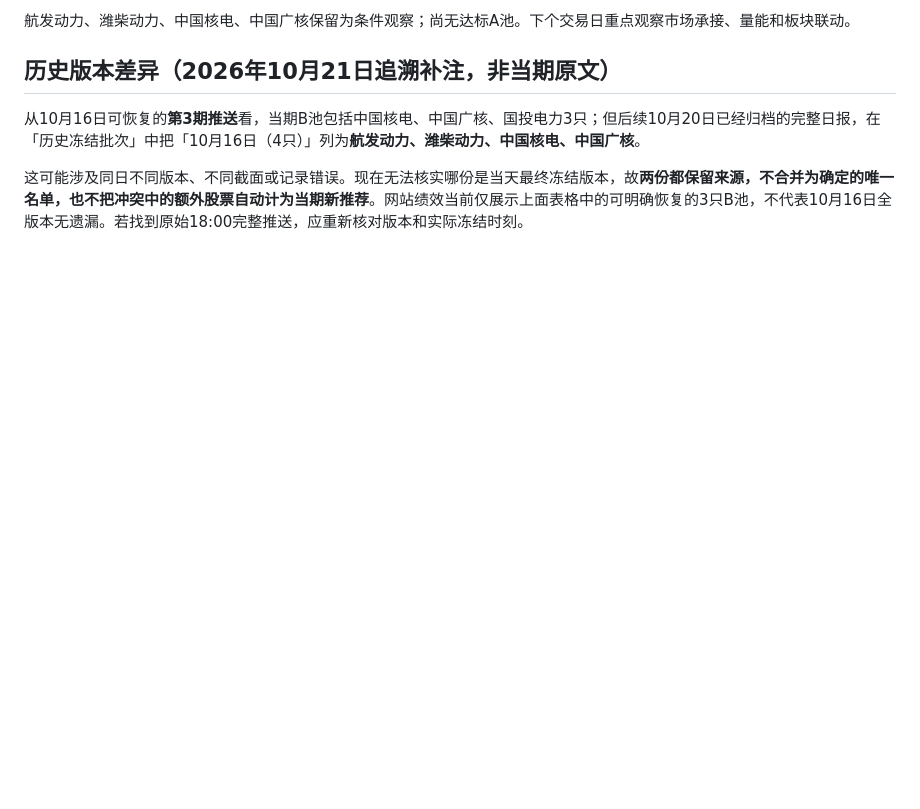
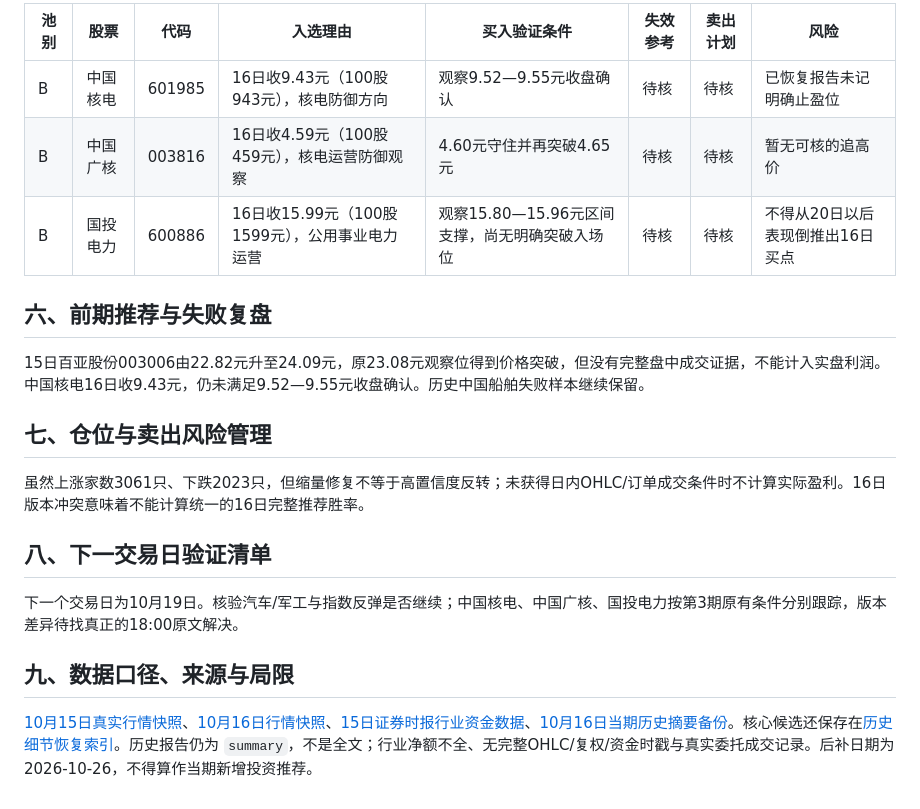
Before and after one commit to Dicky-L/a-share-radar, a Markdown page: reports/2026-10-16.md, the part around one of its changes. Rendered like a GitHub page; blank space fills up the shorter version.

Commit message:
report: normalize 2026-10-16 to V1 nine-section format, explicit absent market fields, preserved original B pool

```diff
--- a/reports/2026-10-16.md
+++ b/reports/2026-10-16.md
@@ -45,8 +56,22 @@ preview: 缩量修复但冲高回落，百亚股份突破初步验证，保留
 
-航发动力、潍柴动力、中国核电、中国广核保留为条件观察；尚无达标A池。下个交易日重点观察市场承接、量能和板块联动。
+| 池别 | 股票 | 代码 | 入选理由 | 买入验证条件 | 失效参考 | 卖出计划 | 风险 |
+|---|---|---|---|---|---|---|---|
+| B | 中国核电 | 601985 | 16日收9.43元（100股943元），核电防御方向 | 观察9.52—9.55元收盘确认 | 待核 | 待核 | 已恢复报告未记明确止盈位 |
+| B | 中国广核 | 003816 | 16日收4.59元（100股459元），核电运营防御观察 | 4.60元守住并再突破4.65元 | 待核 | 待核 | 暂无可核的追高价 |
+| B | 国投电力 | 600886 | 16日收15.99元（100股1599元），公用事业电力运营 | 观察15.80—15.96元区间支撑，尚无明确突破入场位 | 待核 | 待核 | 不得从20日以后表现倒推出16日买点 |
 
-## 历史版本差异（2026年10月21日追溯补注，非当期原文）
+## 六、前期推荐与失败复盘
 
-从10月16日可恢复的**第3期推送**看，当期B池包括中国核电、中国广核、国投电力3只；但后续10月20日已经归档的完整日报，在「历史冻结批次」中把「10月16日（4只）」列为**航发动力、潍柴动力、中国核电、中国广核**。
+15日百亚股份003006由22.82元升至24.09元，原23.08元观察位得到价格突破，但没有完整盘中成交证据，不能计入实盘利润。中国核电16日收9.43元，仍未满足9.52—9.55元收盘确认。历史中国船舶失败样本继续保留。
 
-这可能涉及同日不同版本、不同截面或记录错误。现在无法核实哪份是当天最终冻结版本，故**两份都保留来源，不合并为确定的唯一名单，也不把冲突中的额外股票自动计为当期新推荐**。网站绩效当前仅展示上面表格中的可明确恢复的3只B池，不代表10月16日全版本无遗漏。若找到原始18:00完整推送，应重新核对版本和实际冻结时刻。
+## 七、仓位与卖出风险管理
+
+虽然上涨家数3061只、下跌2023只，但缩量修复不等于高置信度反转；未获得日内OHLC/订单成交条件时不计算实际盈利。16日版本冲突意味着不能计算统一的16日完整推荐胜率。
+
+## 八、下一交易日验证清单
+
+下一个交易日为10月19日。核验汽车/军工与指数反弹是否继续；中国核电、中国广核、国投电力按第3期原有条件分别跟踪，版本差异待找真正的18:00原文解决。
+
+## 九、数据口径、来源与局限
+
+[10月15日真实行情快照](./data/snapshots/2026-10-15.json)、[10月16日行情快照](./data/snapshots/2026-10-16.json)、[15日证券时报行业资金数据](https://m.sohu.com/a/1088192755_115433)、[10月16日当期历史摘要备份](https://github.com/Dicky-L/a-share-radar/blob/main/reports/source-versions/2026-10-16.before-v1.md)。核心候选还保存在[历史细节恢复索引](https://github.com/Dicky-L/a-share-radar/blob/main/reports/recovered-details.json)。历史报告仍为 `summary`，不是全文；行业净额不全、无完整OHLC/复权/资金时戳与真实委托成交记录。后补日期为2026-10-26，不得算作当期新增投资推荐。
```
Also changed, not shown: other parts of reports/2026-10-16.md (+36 -25 lines).
